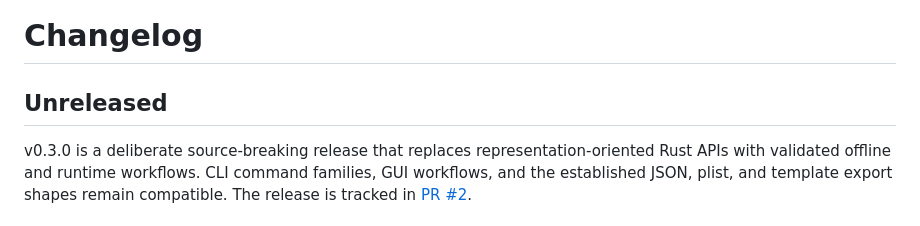
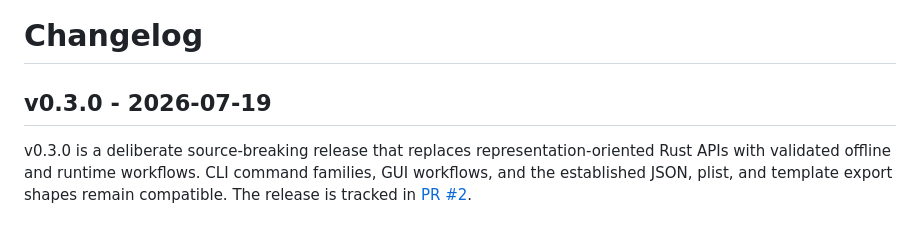
Before and after one commit to Latias94/tex-packer, a Markdown page: CHANGELOG.md, the part around the change. GitHub-like rendering.

Commit message:
docs(changelog): finalize v0.3.0 release date
Move the curated v0.3.0 notes out of Unreleased so the release tag can point at a dated changelog entry.

```diff
--- a/CHANGELOG.md
+++ b/CHANGELOG.md
@@ -1,6 +1,6 @@
 # Changelog
 
-## Unreleased
+## v0.3.0 - 2026-07-19
 
 v0.3.0 is a deliberate source-breaking release that replaces representation-oriented Rust APIs with validated offline and runtime workflows. CLI command families, GUI workflows, and the established JSON, plist, and template export shapes remain compatible. The release is tracked in [PR #2](https://github.com/Latias94/tex-packer/pull/2).
 
```
